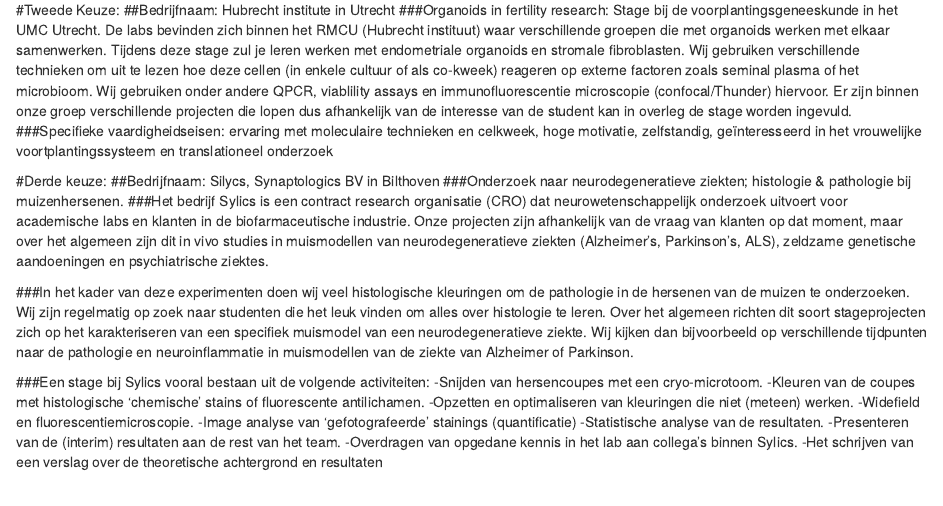
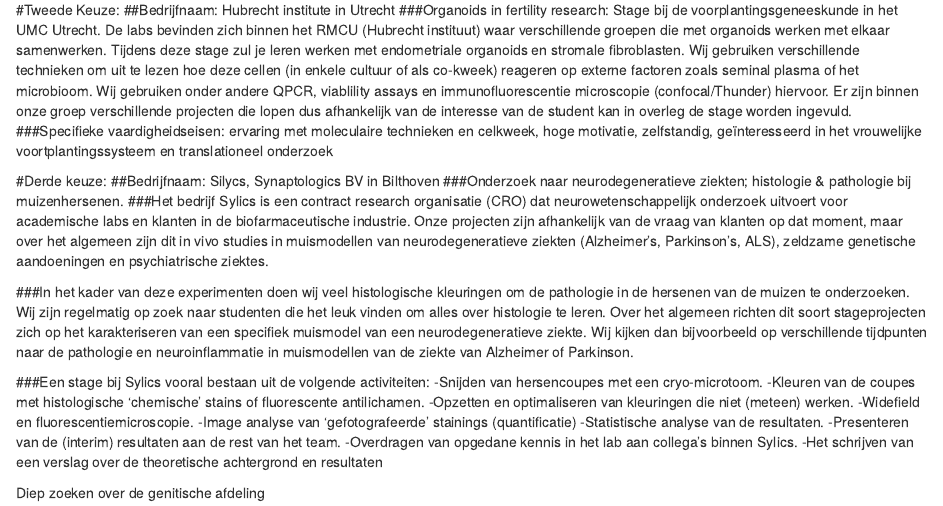
Before and after one commit to Fatimadanawar/Fatimadanawar.github.io, an R Markdown document (Stage_keuze.Rmd): the page in a window 1100 px wide, from 320 px down. Rendered offline with R 4.5, knitr and Pandoc, with nearby package versions.

Commit message:
Update Stage_keuze.Rmd

```diff
--- a/Stage_keuze.Rmd
+++ b/Stage_keuze.Rmd
@@ -31,3 +31,5 @@
 -Presenteren van de (interim) resultaten aan de rest van het team.
 -Overdragen van opgedane kennis in het lab aan collega's binnen Sylics.
 -Het schrijven van een verslag over de theoretische achtergrond en resultaten
+
+Diep zoeken over de genitische afdeling
```
